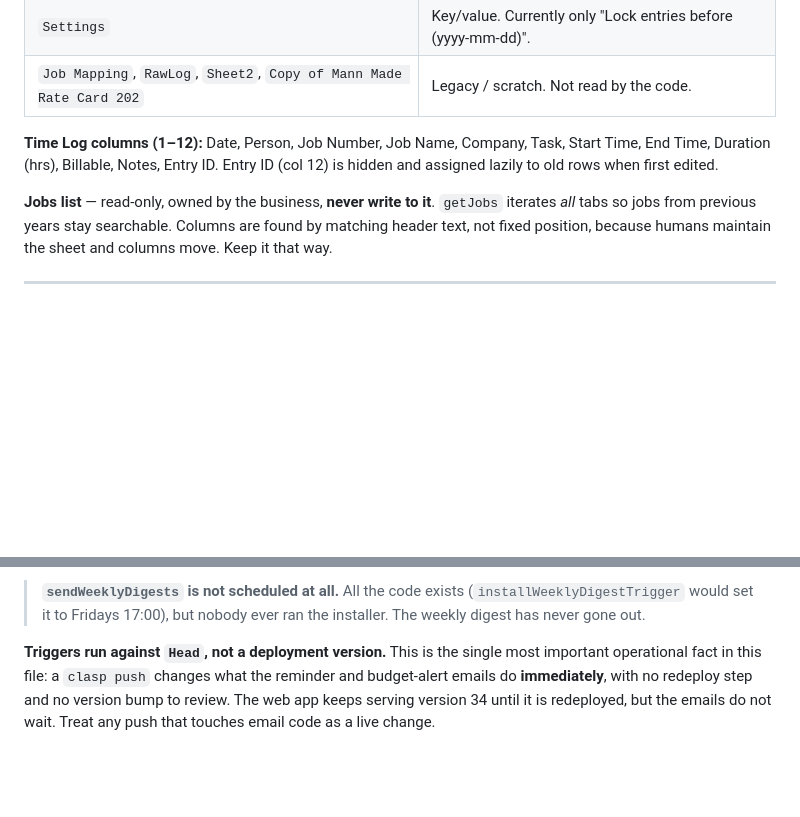
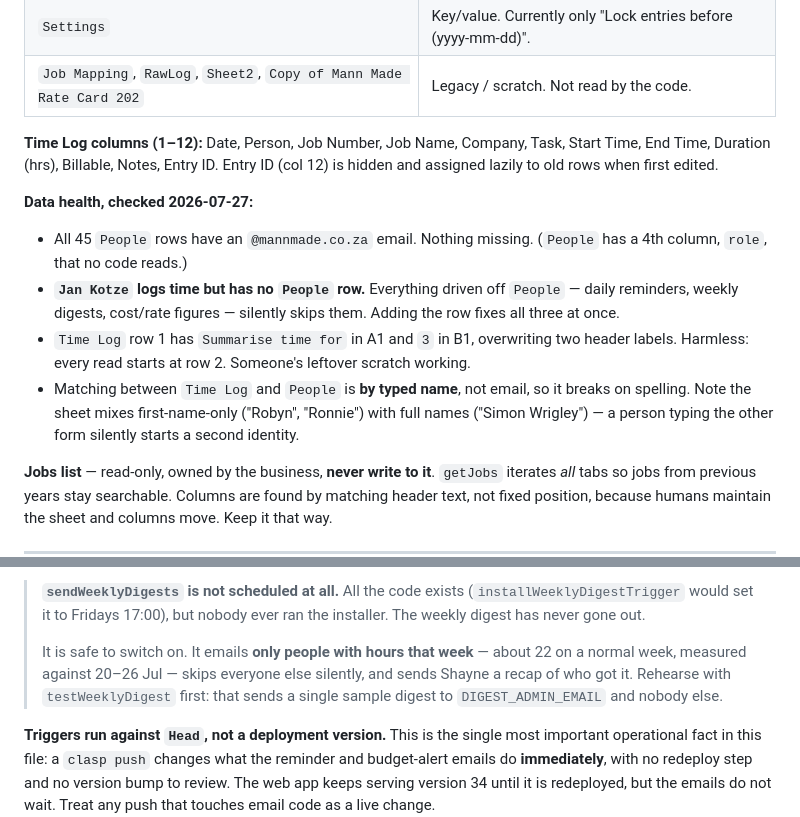
Before and after one commit to shababy470/mann-made-time-tracker, a Markdown page: CLAUDE.md, 2 parts joined by grey strips. Rendered like a GitHub page; blank space fills up the shorter version.

Commit message:
Record data health checks behind the weekly digest
Audited the People sheet and Time Log before recommending the weekly
digest be switched on:

- All 45 People rows have a valid @mannmade.co.za email, correcting an
  earlier note that some were blank.
- Jan Kotze logs time but has no People row, so daily reminders, weekly
  digests and rate-based figures all skip them.
- People and Time Log are matched by typed name rather than email, and
  the sheet mixes first names with full names, so a person typing the
  other form starts a second identity.
- Notes that the digest emails only people with hours that week, about
  22 on a normal week, and that testWeeklyDigest rehearses it to the
  admin address alone.

Co-Authored-By: Claude Opus 5 <noreply@anthropic.com>
Claude-Session: https://claude.ai/code/session_0188FFRPuj5GPVxmwWp5ctAx

```diff
--- a/CLAUDE.md
+++ b/CLAUDE.md
@@ -110,6 +110,21 @@ editor.
 **Time Log columns (1–12):** Date, Person, Job Number, Job Name, Company, Task,
 Start Time, End Time, Duration (hrs), Billable, Notes, Entry ID.
 Entry ID (col 12) is hidden and assigned lazily to old rows when first edited.
+
+**Data health, checked 2026-07-27:**
+
+- All 45 `People` rows have an `@mannmade.co.za` email. Nothing missing.
+  (`People` has a 4th column, `role`, that no code reads.)
+- **`Jan Kotze` logs time but has no `People` row.** Everything driven off
+  `People` — daily reminders, weekly digests, cost/rate figures — silently skips
+  them. Adding the row fixes all three at once.
+- `Time Log` row 1 has `Summarise time for` in A1 and `3` in B1, overwriting two
+  header labels. Harmless: every read starts at row 2. Someone's leftover
+  scratch working.
+- Matching between `Time Log` and `People` is **by typed name**, not email, so
+  it breaks on spelling. Note the sheet mixes first-name-only ("Robyn",
+  "Ronnie") with full names ("Simon Wrigley") — a person typing the other form
+  silently starts a second identity.
 
 **Jobs list** — read-only, owned by the business, **never write to it**.
 `getJobs` iterates *all* tabs so jobs from previous years stay searchable.
@@ -266,6 +281,12 @@ can touch it" risk and slightly widens the "who can change it" one.
 > **`sendWeeklyDigests` is not scheduled at all.** All the code exists
 > (`installWeeklyDigestTrigger` would set it to Fridays 17:00), but nobody ever
 > ran the installer. The weekly digest has never gone out.
+>
+> It is safe to switch on. It emails **only people with hours that week** —
+> about 22 on a normal week, measured against 20–26 Jul — skips everyone else
+> silently, and sends Shayne a recap of who got it. Rehearse with
+> `testWeeklyDigest` first: that sends a single sample digest to
+> `DIGEST_ADMIN_EMAIL` and nobody else.
 
 **Triggers run against `Head`, not a deployment version.** This is the single
 most important operational fact in this file: a `clasp push` changes what the
```
